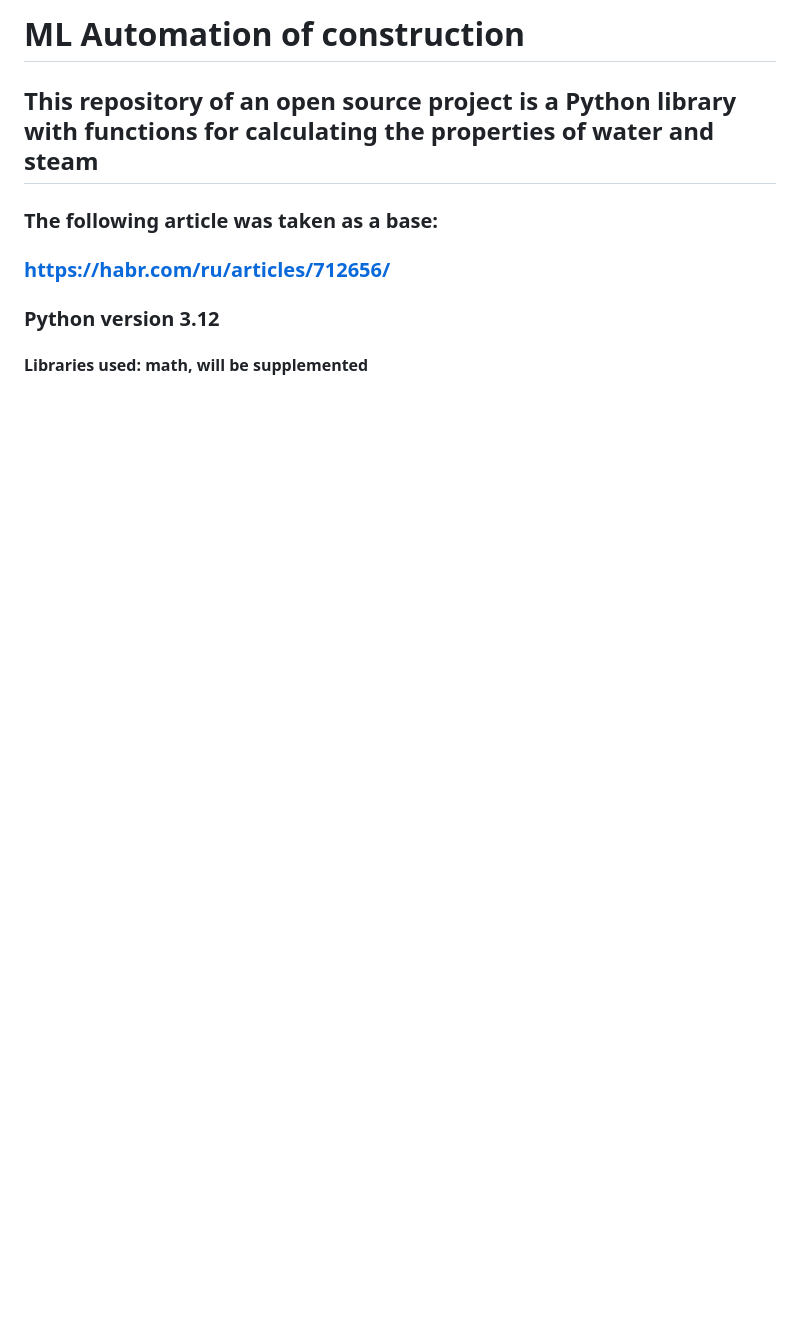
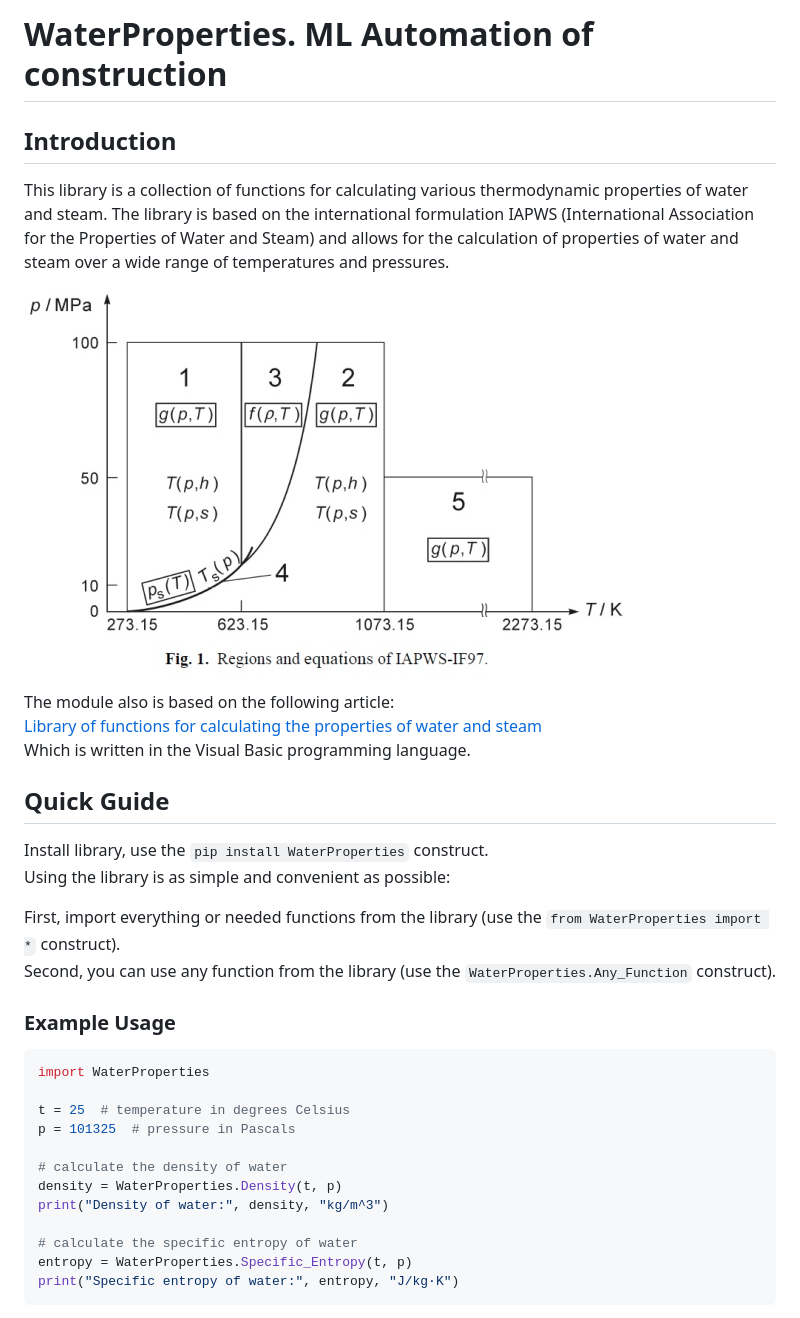
Before and after one commit to LevShlyogin/Automation_of_construction, a Markdown page: README.md, the part around the change printed below. Rendered like a GitHub page; pictures changed too: SchemeWork.png (added); blank space fills up the shorter version.

Commit message:
comments + README.md big update v4

````diff
--- a/README.md
+++ b/README.md
@@ -1,6 +1,40 @@
-# ML Automation of construction
-## This repository of an open source project is a Python library with functions for calculating the properties of water and steam
-### The following article was taken as a base:
-### https://habr.com/ru/articles/712656/
-### Python version 3.12
-#### Libraries used: math, will be supplemented
+WaterProperties. ML Automation of construction
+===============
+
+Introduction
+---------------
+
+This library is a collection of functions for calculating various thermodynamic properties of water and steam. The library is based on the international formulation IAPWS (International Association for the Properties of Water and Steam) and allows for the calculation of properties of water and steam over a wide range of temperatures and pressures.
+
+![SchemeWork.png](SchemeWork.png)
+
+The module also is based on the following article:\
+[Library of functions for calculating the properties of water and steam](https://habr.com/ru/articles/712656/)\
+Which is written in the Visual Basic programming language.
+
+Quick Guide
+---------------
+
+Install library, use the `pip install WaterProperties` construct.\
+Using the library is as simple and convenient as possible:
+
+First, import everything or needed functions from the library (use the `from WaterProperties import *` construct).\
+Second, you can use any function from the library (use the `WaterProperties.Any_Function` construct).
+
+### Example Usage
+
+```python
+import WaterProperties
+
+t = 25  # temperature in degrees Celsius
+p = 101325  # pressure in Pascals
+
+# calculate the density of water
+density = WaterProperties.Density(t, p)
+print("Density of water:", density, "kg/m^3")
+
+# calculate the specific entropy of water
+entropy = WaterProperties.Specific_Entropy(t, p)
+print("Specific entropy of water:", entropy, "J/kg·K")
+```
+
````
Also changed, not shown: other parts of README.md (+41 -0 lines), 1 other file.
